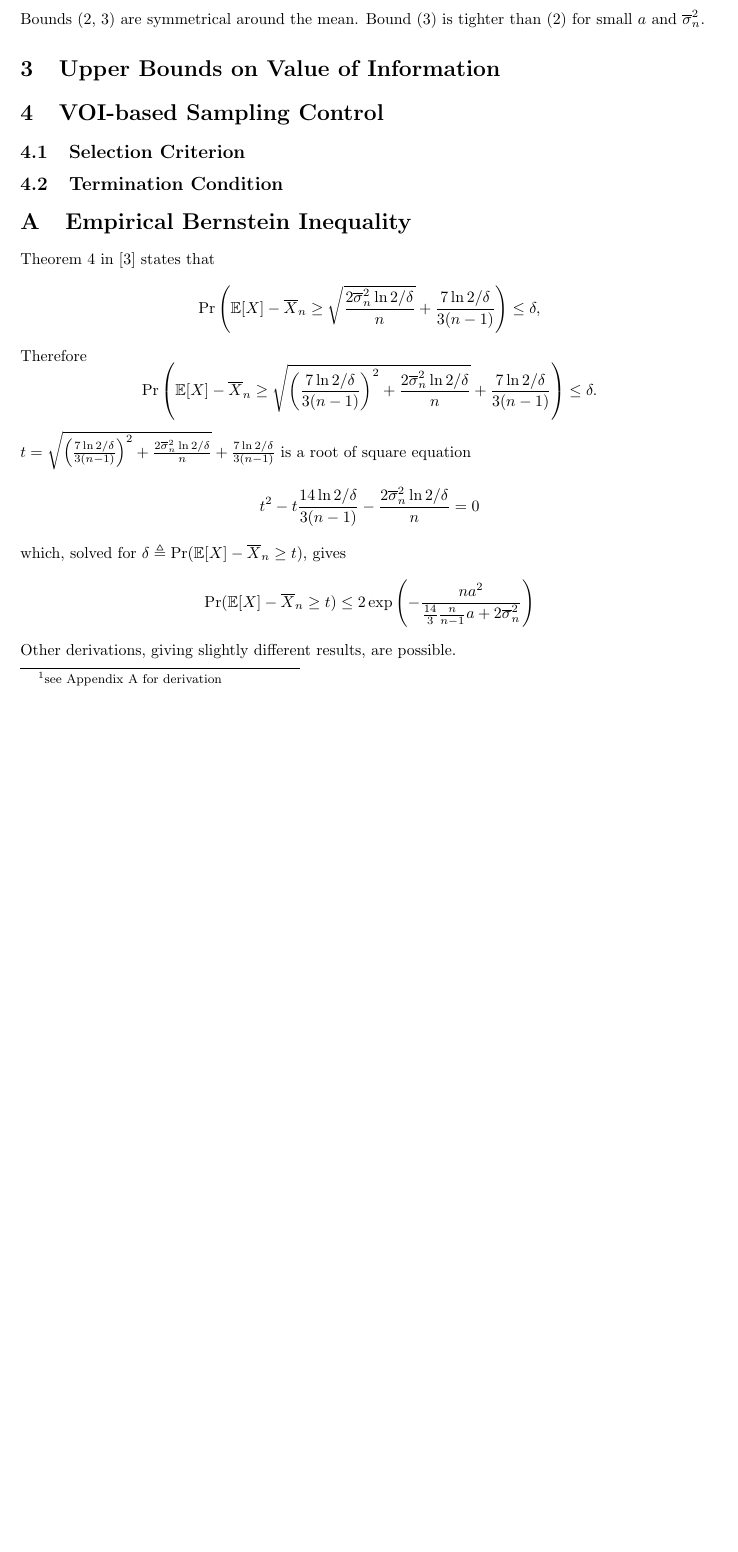
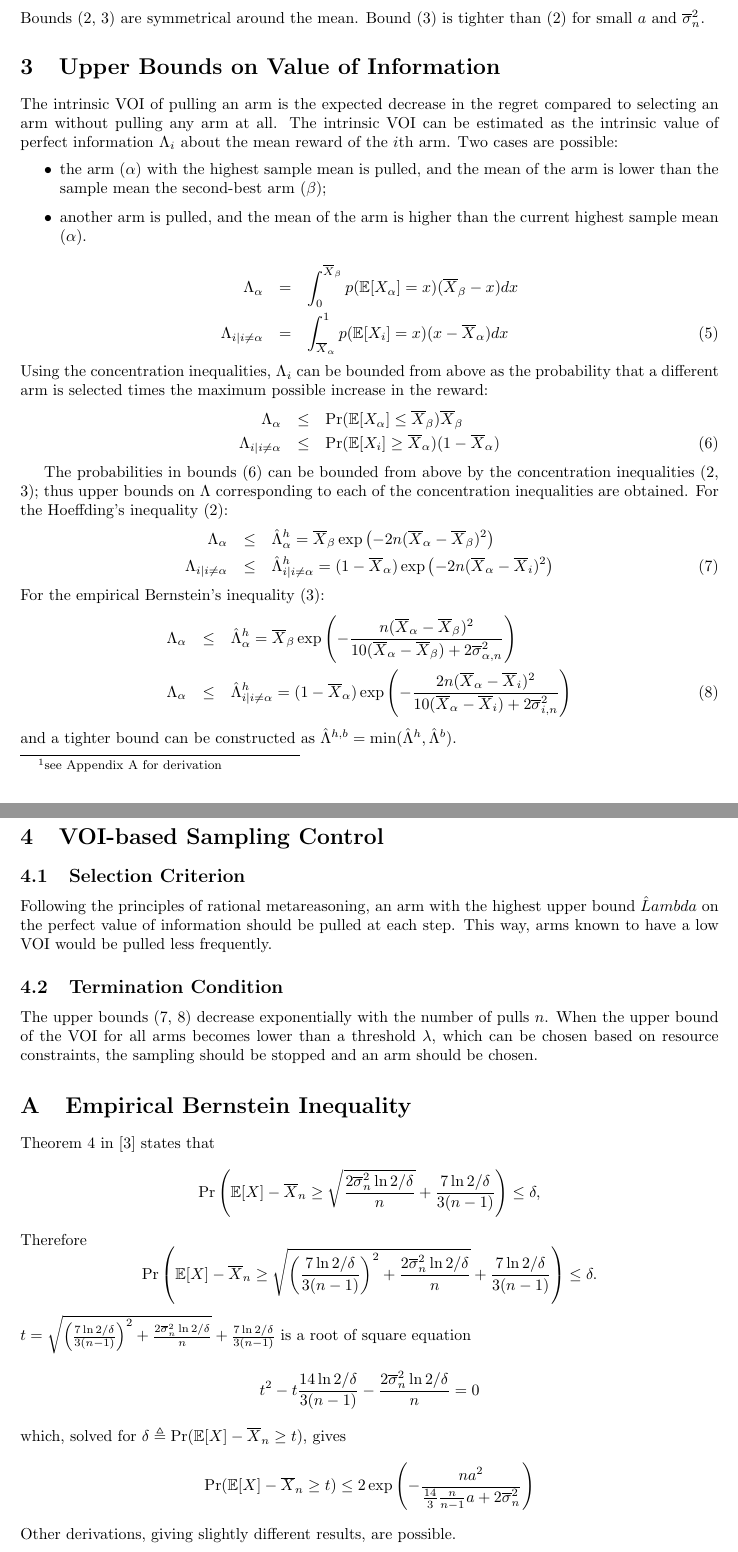
Before and after one commit to dtolpin/uct, a LaTeX paper (paper/voisam/paper.tex): part of page 2 of 3 before the commit and two parts of pages 2 and 3 of 3 after it, the two joined at a grey line, cut so that both start at the same text, the shorter picture padded with empty space. Compiled offline with pdfLaTeX.

Commit message:
first draft for the bounds

```diff
--- a/paper/voisam/paper.tex
+++ b/paper/voisam/paper.tex
@@ -96,11 +99,66 @@ around the mean. Bound~(\ref{eq:conc-empbernstein}) is tighter than
 
 \section{Upper Bounds on Value of Information}
 
+The intrinsic VOI of pulling an arm is the expected decrease
+in the regret compared to selecting an arm without pulling any arm at
+all. The intrinsic VOI can be estimated as the intrinsic
+value of perfect information $\Lambda_i$ about the mean reward of the $i$th arm. Two
+cases are possible:
+\begin{itemize}
+\item the arm ($\alpha$) with the highest sample mean is pulled, and the
+mean of the arm is lower than the sample mean the second-best arm ($\beta$);
+\item another arm is pulled, and the mean of the arm is higher
+than the current highest sample mean ($\alpha$).
+\end{itemize}
+\begin{eqnarray}
+\Lambda_\alpha&=&\int_0^{\overline X_\beta}p(\IE[X_\alpha]=x)(\overline X_\beta-x)dx\nonumber\\
+\Lambda_{i|i\ne\alpha}&=&\int_{\overline X_\alpha}^1p(\IE[X_i]=x)(x-\overline X_\alpha)dx
+\end{eqnarray}
+Using the concentration inequalities, $\Lambda_i$ can be bounded from
+above as the probability that a different arm is selected times the
+maximum possible increase in the reward:
+\begin{eqnarray}
+\Lambda_\alpha&\le&\Pr(\IE[X_\alpha]\le\overline X_\beta)\overline X_\beta\nonumber\\
+\Lambda_{i|i\ne \alpha}&\le&\Pr(\IE[X_i]\ge\overline
+X_\alpha)(1-\overline X_\alpha)
+\label{eq:lambda-general-bounds}
+\end{eqnarray}
+
+The probabilities in bounds~(\ref{eq:lambda-general-bounds}) can be
+bounded from above by the concentration
+inequalities~(\ref{eq:conc-hoeffding}, \ref{eq:conc-empbernstein});
+thus upper bounds on $\Lambda$ corresponding to each of the
+concentration inequalities are obtained. For the Hoeffding's
+inequality~(\ref{eq:conc-hoeffding}):
+\begin{eqnarray}
+\Lambda_\alpha&\le&\hat\Lambda_\alpha^h=\overline X_\beta \exp\left(-2n(\overline  X_\alpha - \overline X_\beta)^2\right)\nonumber\\
+\Lambda_{i|i\ne \alpha}&\le&\hat\Lambda_{i|i\ne \alpha}^h=(1-\overline X_\alpha) \exp\left(-2n(\overline X_\alpha - \overline X_i)^2\right)
+\label{eq:lambda-hoeffding-bounds}
+\end{eqnarray}
+For the empirical Bernstein's inequality~(\ref{eq:conc-empbernstein}):
+\begin{eqnarray}
+\Lambda_\alpha&\le&\hat\Lambda_\alpha^h=\overline X_\beta \exp\left(-\frac {n(\overline X_\alpha - \overline X_\beta)^2} {10(\overline X_\alpha - \overline X_\beta)+2\overline\sigma_{\alpha,n}^2}\right)\nonumber\\
+\Lambda_\alpha&\le&\hat\Lambda_{i|i\ne \alpha}^h=(1-\overline X_\alpha) \exp\left(-\frac {2n(\overline X_\alpha - \overline X_i)^2} {10(\overline X_\alpha - \overline X_i)+2\overline\sigma_{i,n}^2}\right)
+\label{eq:lambda-bernstein-bounds}
+\end{eqnarray}
+and a tighter bound can be constructed as $\hat\Lambda^{h,b}=\min(\hat\Lambda^h,\hat\Lambda^b)$.
+
+
 \section{VOI-based Sampling Control}
 
 \subsection{Selection Criterion}
 
+Following the principles of rational metareasoning, an arm with the highest upper bound $\hat
+Lambda$ on the perfect value of information should be pulled at each
+step. This way, arms known to have a low VOI  would be pulled less frequently.
+
 \subsection{Termination Condition}
+
+The upper bounds~(\ref{eq:lambda-hoeffding-bounds}, \ref{eq:lambda-bernstein-bounds}) decrease exponentially with the
+number of pulls $n$. When the upper bound of the VOI for all arms
+becomes lower than a threshold $\lambda$, which can be chosen based on
+resource constraints, the sampling should be stopped and an arm should
+be chosen.
 
 \appendix
 
```
Also changed, not shown: paper/voisam/paper.tex (3 more changed lines).
